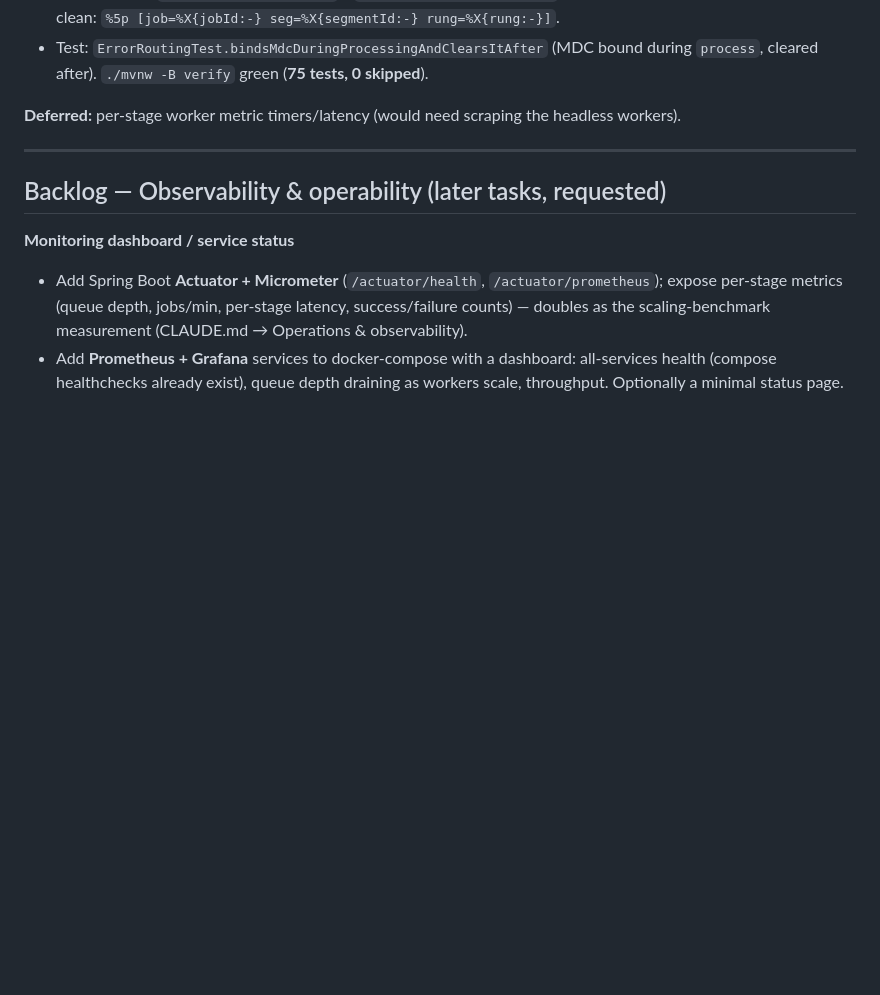
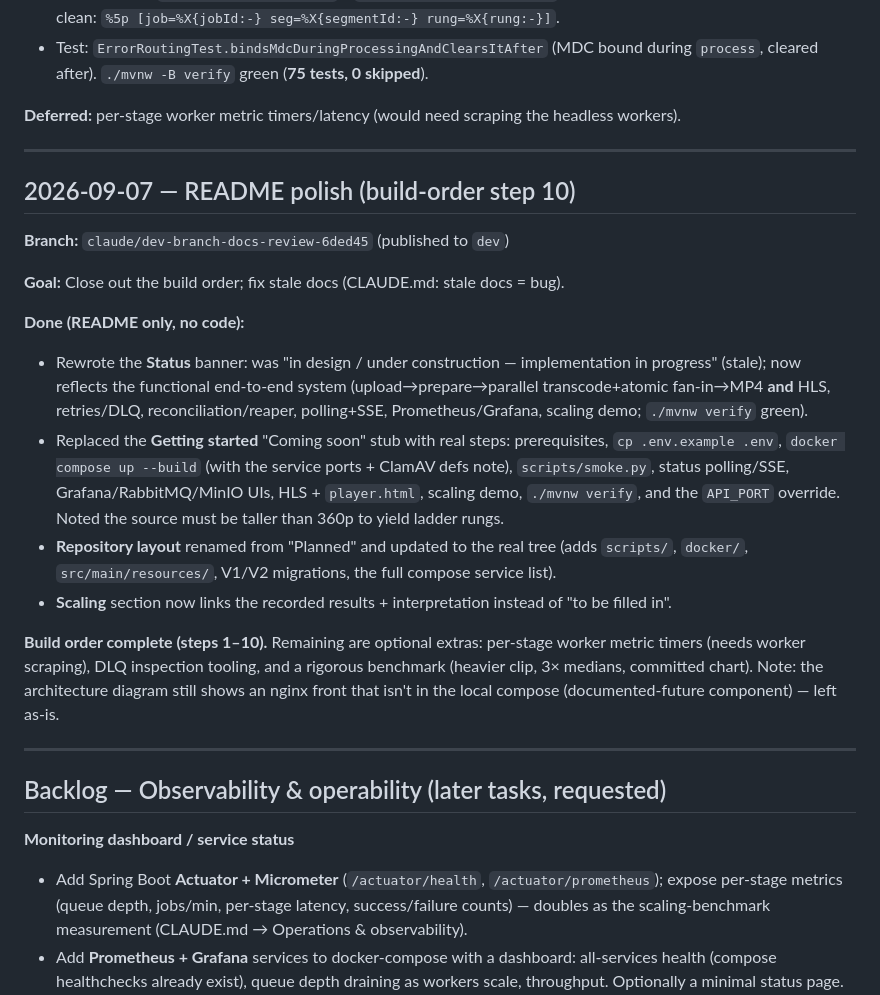
Before and after one commit to startershubham14/video_transcoder, a Markdown page: DEVLOG.md, the part around the change. Drawn GitHub-style; blank space fills up the shorter version.

```diff
--- a/DEVLOG.md
+++ b/DEVLOG.md
@@ -690,6 +690,32 @@ plus `segmentId`/`rung` in workers).
 
 ---
 
+## 2026-09-07 — README polish (build-order step 10)
+
+**Branch:** `claude/dev-branch-docs-review-6ded45` (published to `dev`)
+
+**Goal:** Close out the build order; fix stale docs (CLAUDE.md: stale docs = bug).
+
+**Done (README only, no code):**
+- Rewrote the **Status** banner: was "in design / under construction — implementation in progress"
+  (stale); now reflects the functional end-to-end system (upload→prepare→parallel transcode+atomic
+  fan-in→MP4 **and** HLS, retries/DLQ, reconciliation/reaper, polling+SSE, Prometheus/Grafana, scaling
+  demo; `./mvnw verify` green).
+- Replaced the **Getting started** "Coming soon" stub with real steps: prerequisites, `cp .env.example
+  .env`, `docker compose up --build` (with the service ports + ClamAV defs note), `scripts/smoke.py`,
+  status polling/SSE, Grafana/RabbitMQ/MinIO UIs, HLS + `player.html`, scaling demo, `./mvnw verify`,
+  and the `API_PORT` override. Noted the source must be taller than 360p to yield ladder rungs.
+- **Repository layout** renamed from "Planned" and updated to the real tree (adds `scripts/`, `docker/`,
+  `src/main/resources/`, V1/V2 migrations, the full compose service list).
+- **Scaling** section now links the recorded results + interpretation instead of "to be filled in".
+
+**Build order complete (steps 1–10).** Remaining are optional extras: per-stage worker metric timers
+(needs worker scraping), DLQ inspection tooling, and a rigorous benchmark (heavier clip, 3× medians,
+committed chart). Note: the architecture diagram still shows an nginx front that isn't in the local
+compose (documented-future component) — left as-is.
+
+---
+
 ## Backlog — Observability & operability (later tasks, requested)
 
 **Monitoring dashboard / service status**
```
Also changed, not shown: HANDOFF.md (+3 -0 lines), README.md (+44 -11 lines).
